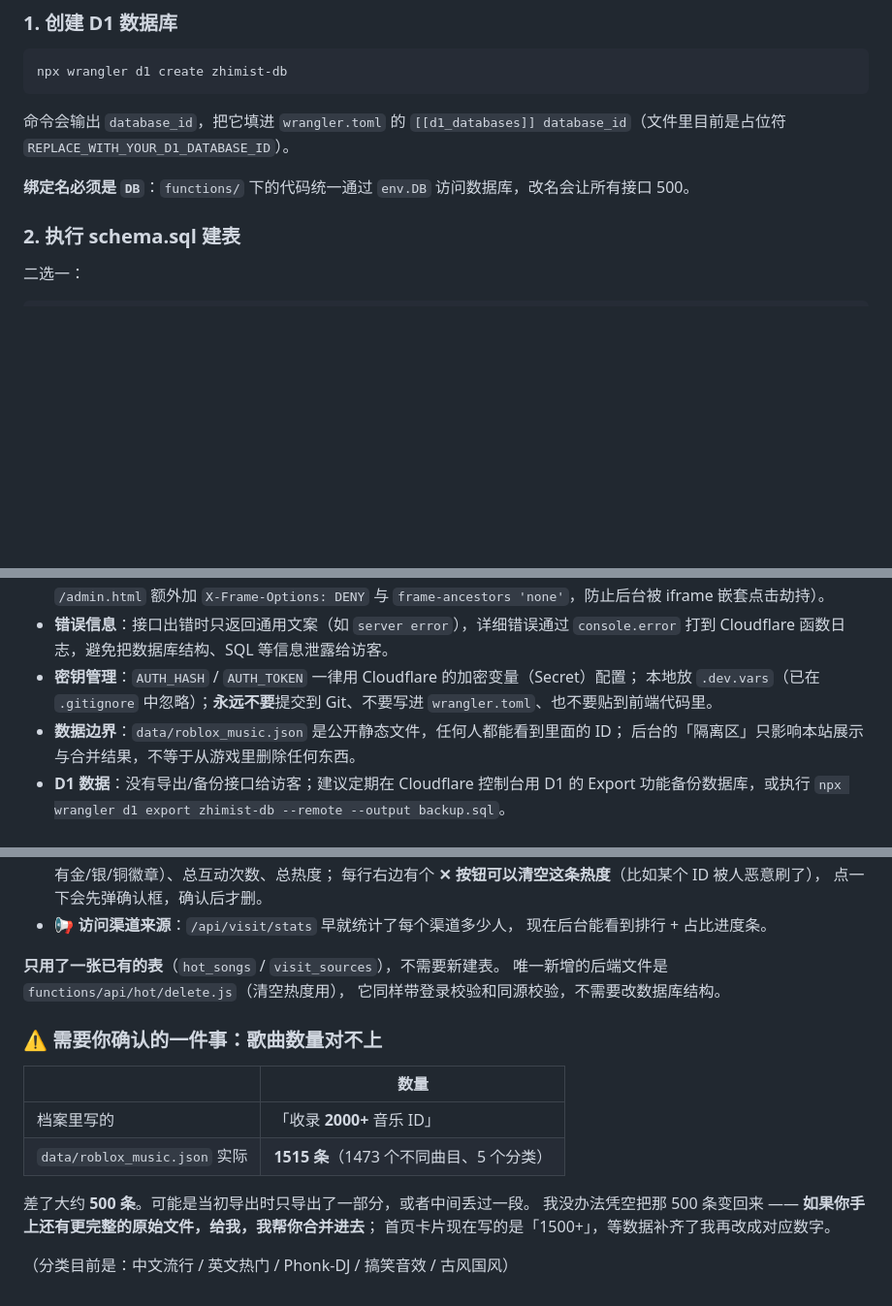
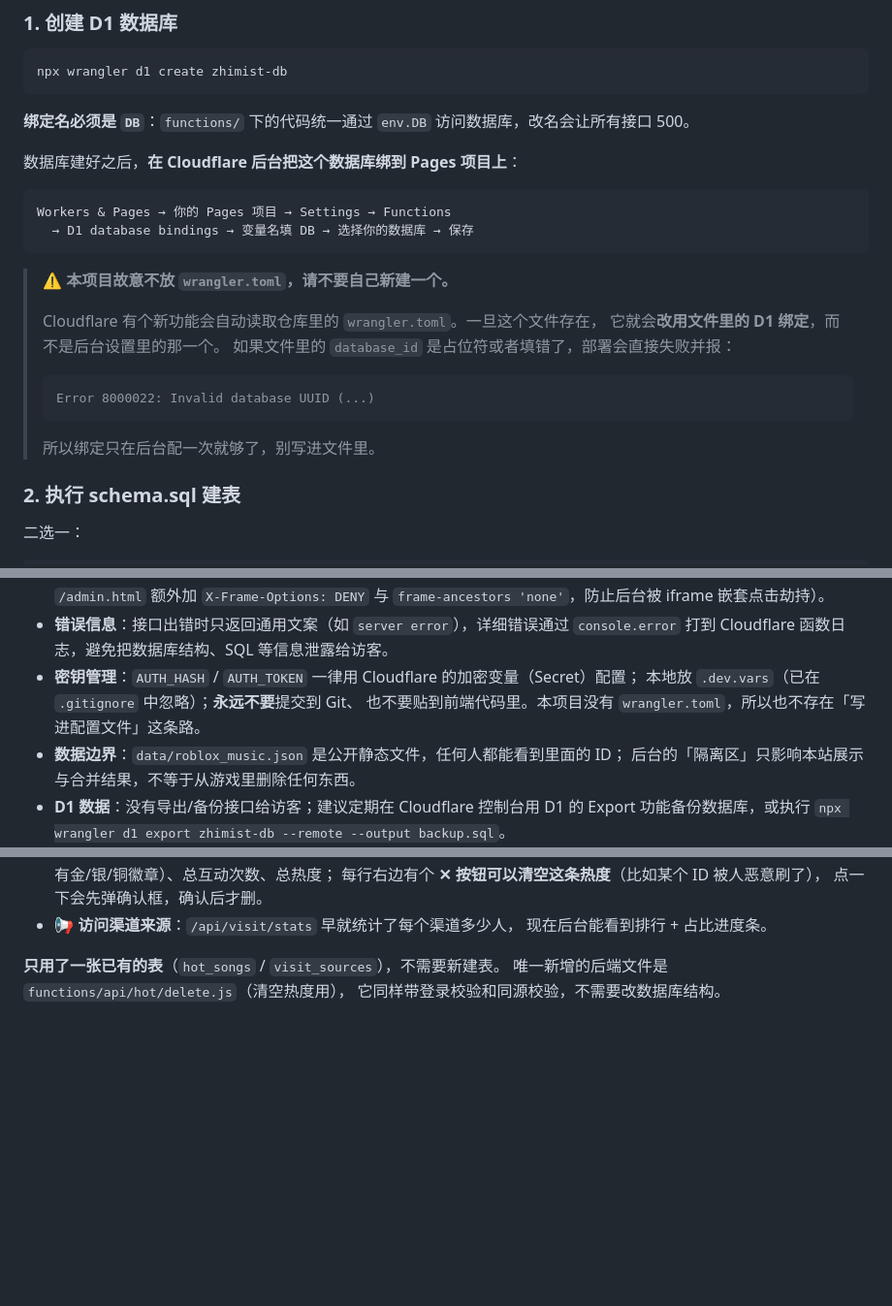
Before and after one commit to HuTinJian/zhiwumansui, a Markdown page: README.md, 3 parts joined by grey strips. Shown at 97% size. Rendered like a GitHub page; blank space fills up the shorter version.

````diff
--- a/README.md
+++ b/README.md
@@ -118,10 +117,26 @@ npx wrangler d1 execute <数据库名> --local --file=./schema.sql
 npx wrangler d1 create zhimist-db
 ```
 
-命令会输出 `database_id`，把它填进 `wrangler.toml` 的
-`[[d1_databases]] database_id`（文件里目前是占位符 `REPLACE_WITH_YOUR_D1_DATABASE_ID`）。
+**绑定名必须是 `DB`**：`functions/` 下的代码统一通过 `env.DB` 访问数据库，改名会让所有接口 500。
 
-**绑定名必须是 `DB`**：`functions/` 下的代码统一通过 `env.DB` 访问数据库，改名会让所有接口 500。
+数据库建好之后，**在 Cloudflare 后台把这个数据库绑到 Pages 项目上**：
+
+```
+Workers & Pages → 你的 Pages 项目 → Settings → Functions
+  → D1 database bindings → 变量名填 DB → 选择你的数据库 → 保存
+```
+
+> ⚠️ **本项目故意不放 `wrangler.toml`，请不要自己新建一个。**
+>
+> Cloudflare 有个新功能会自动读取仓库里的 `wrangler.toml`。一旦这个文件存在，
+> 它就会**改用文件里的 D1 绑定**，而不是后台设置里的那一个。
+> 如果文件里的 `database_id` 是占位符或者填错了，部署会直接失败并报：
+>
+> ```
+> Error 8000022: Invalid database UUID (...)
+> ```
+>
+> 所以绑定只在后台配一次就够了，别写进文件里。
 
 ### 2. 执行 schema.sql 建表
 
@@ -258,8 +273,8 @@ GitHub Pages 只能托管静态文件（HTML / CSS / JS / JSON / 图片），它
 - **错误信息**：接口出错时只返回通用文案（如 `server error`），详细错误通过
   `console.error` 打到 Cloudflare 函数日志，避免把数据库结构、SQL 等信息泄露给访客。
 - **密钥管理**：`AUTH_HASH` / `AUTH_TOKEN` 一律用 Cloudflare 的加密变量（Secret）配置；
-  本地放 `.dev.vars`（已在 `.gitignore` 中忽略）；**永远不要**提交到 Git、不要写进
-  `wrangler.toml`、也不要贴到前端代码里。
+  本地放 `.dev.vars`（已在 `.gitignore` 中忽略）；**永远不要**提交到 Git、
+  也不要贴到前端代码里。本项目没有 `wrangler.toml`，所以也不存在「写进配置文件」这条路。
 - **数据边界**：`data/roblox_music.json` 是公开静态文件，任何人都能看到里面的 ID；
   后台的「隔离区」只影响本站展示与合并结果，不等于从游戏里删除任何东西。
 - **D1 数据**：没有导出/备份接口给访客；建议定期在 Cloudflare 控制台用 D1 的
@@ -394,16 +409,3 @@ GitHub Pages 只能托管静态文件（HTML / CSS / JS / JSON / 图片），它
 **只用了一张已有的表**（`hot_songs` / `visit_sources`），不需要新建表。
 唯一新增的后端文件是 `functions/api/hot/delete.js`（清空热度用），
 它同样带登录校验和同源校验，不需要改数据库结构。
-
-### ⚠️ 需要你确认的一件事：歌曲数量对不上
-
-| | 数量 |
-| --- | --- |
-| 档案里写的 | 「收录 **2000+** 音乐 ID」 |
-| `data/roblox_music.json` 实际 | **1515 条**（1473 个不同曲目、5 个分类） |
-
-差了大约 **500 条**。可能是当初导出时只导出了一部分，或者中间丢过一段。
-我没办法凭空把那 500 条变回来 —— **如果你手上还有更完整的原始文件，给我，我帮你合并进去**；
-首页卡片现在写的是「1500+」，等数据补齐了我再改成对应数字。
-
-（分类目前是：中文流行 / 英文热门 / Phonk-DJ / 搞笑音效 / 古风国风）
````
Also changed, not shown: other parts of README.md (+1 -2 lines).
